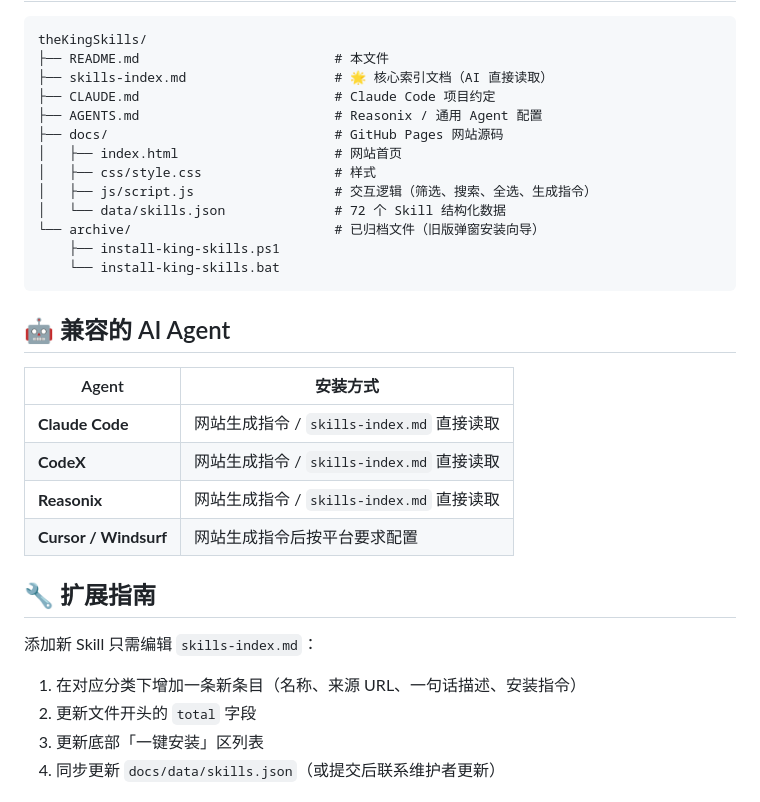
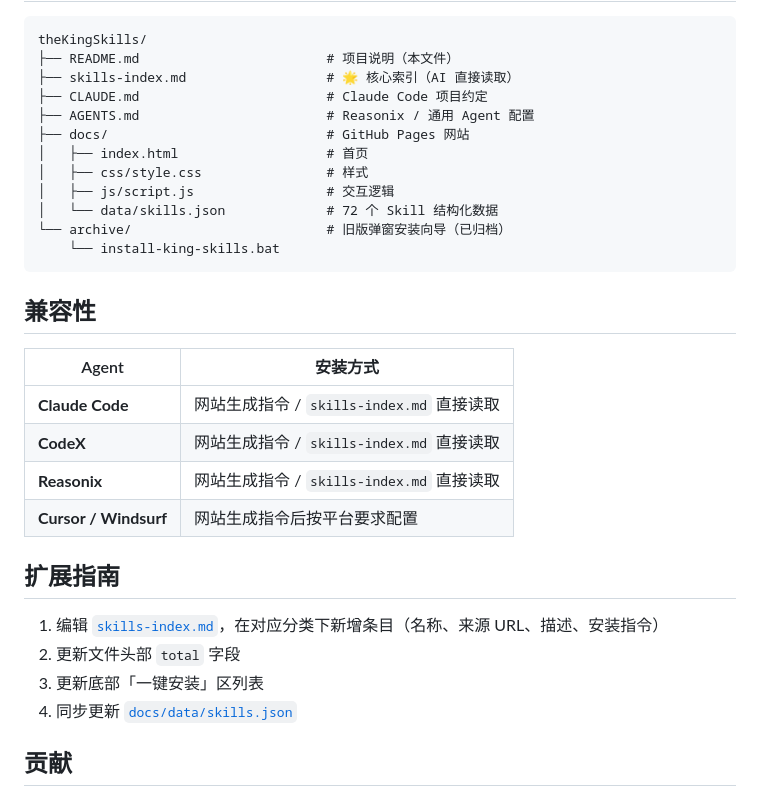
Before and after one commit to phoenixlucky/theKingSkills, a Markdown page: README.md, the part around one of its changes. GitHub-like rendering.

````diff
--- a/README.md
+++ b/README.md
@@ -58,21 +89,20 @@ AI Agent 读取后，可根据来源和说明自动完成安装。
 
 ```
 theKingSkills/
-├── README.md                         # 本文件
-├── skills-index.md                   # 🌟 核心索引文档（AI 直接读取）
-├── CLAUDE.md                         # Claude Code 项目约定
-├── AGENTS.md                         # Reasonix / 通用 Agent 配置
-├── docs/                             # GitHub Pages 网站源码
-│   ├── index.html                    # 网站首页
-│   ├── css/style.css                 # 样式
-│   ├── js/script.js                  # 交互逻辑（筛选、搜索、全选、生成指令）
-│   └── data/skills.json              # 72 个 Skill 结构化数据
-└── archive/                          # 已归档文件（旧版弹窗安装向导）
-    ├── install-king-skills.ps1
+├── README.md                        # 项目说明（本文件）
+├── skills-index.md                  # 🌟 核心索引（AI 直接读取）
+├── CLAUDE.md                        # Claude Code 项目约定
+├── AGENTS.md                        # Reasonix / 通用 Agent 配置
+├── docs/                            # GitHub Pages 网站
+│   ├── index.html                   # 首页
+│   ├── css/style.css                # 样式
+│   ├── js/script.js                 # 交互逻辑
+│   └── data/skills.json             # 72 个 Skill 结构化数据
+└── archive/                         # 旧版弹窗安装向导（已归档）
     └── install-king-skills.bat
 ```
 
-## 🤖 兼容的 AI Agent
+## 兼容性
 
 | Agent | 安装方式 |
 |-------|---------|
@@ -81,12 +111,12 @@ theKingSkills/
 | **Reasonix** | 网站生成指令 / `skills-index.md` 直接读取 |
 | **Cursor / Windsurf** | 网站生成指令后按平台要求配置 |
 
-## 🔧 扩展指南
+## 扩展指南
 
-添加新 Skill 只需编辑 `skills-index.md`：
+1. 编辑 [`skills-index.md`](./skills-index.md)，在对应分类下新增条目（名称、来源 URL、描述、安装指令）
+2. 更新文件头部 `total` 字段
+3. 更新底部「一键安装」区列表
+4. 同步更新 [`docs/data/skills.json`](./docs/data/skills.json)
 
-1. 在对应分类下增加一条新条目（名称、来源 URL、一句话描述、安装指令）
-2. 更新文件开头的 `total` 字段
-3. 更新底部「一键安装」区列表
-4. 同步更新 `docs/data/skills.json`（或提交后联系维护者更新）
+## 贡献
 
````
Also changed, not shown: other parts of README.md (+63 -34 lines).
